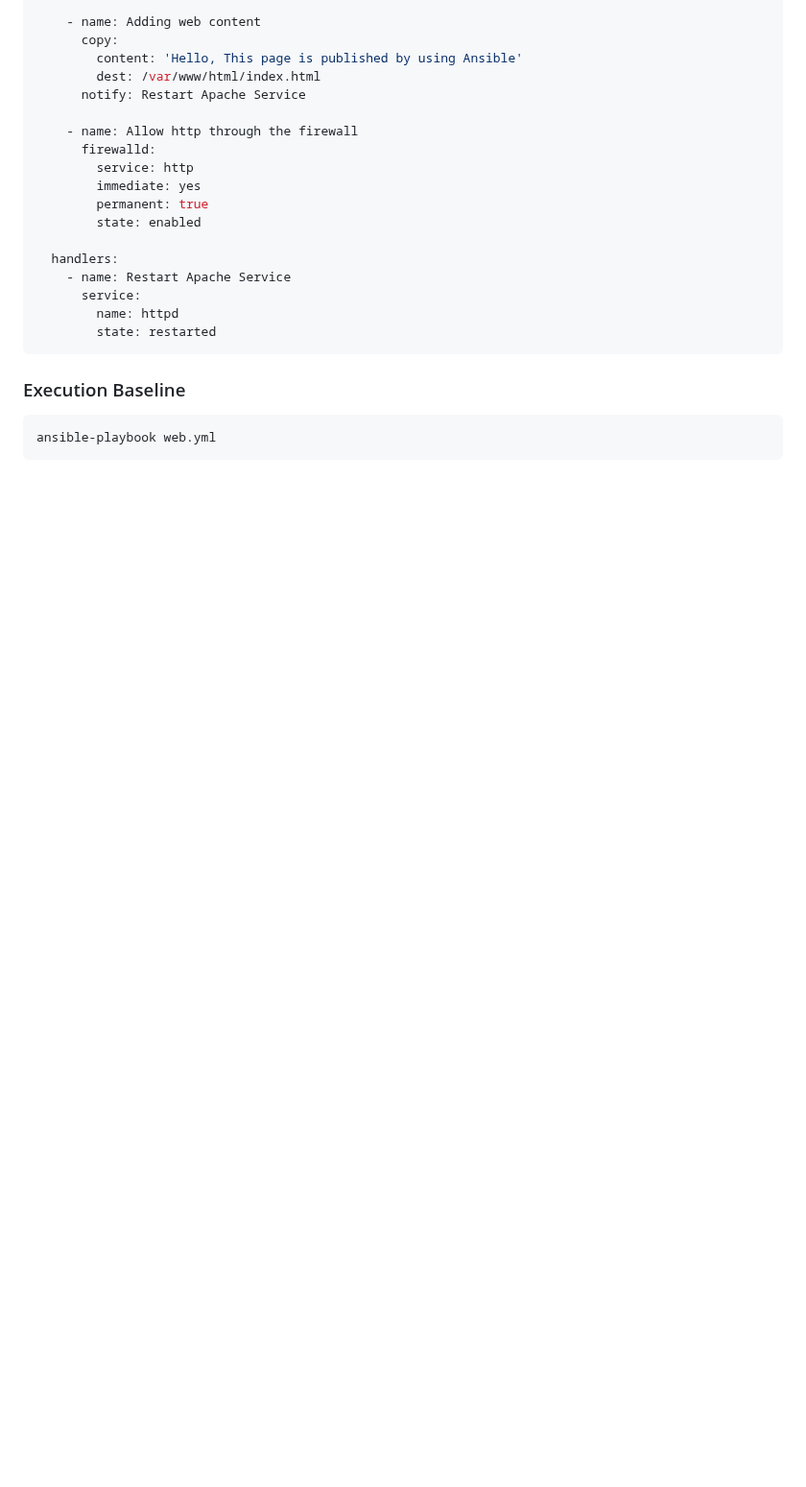
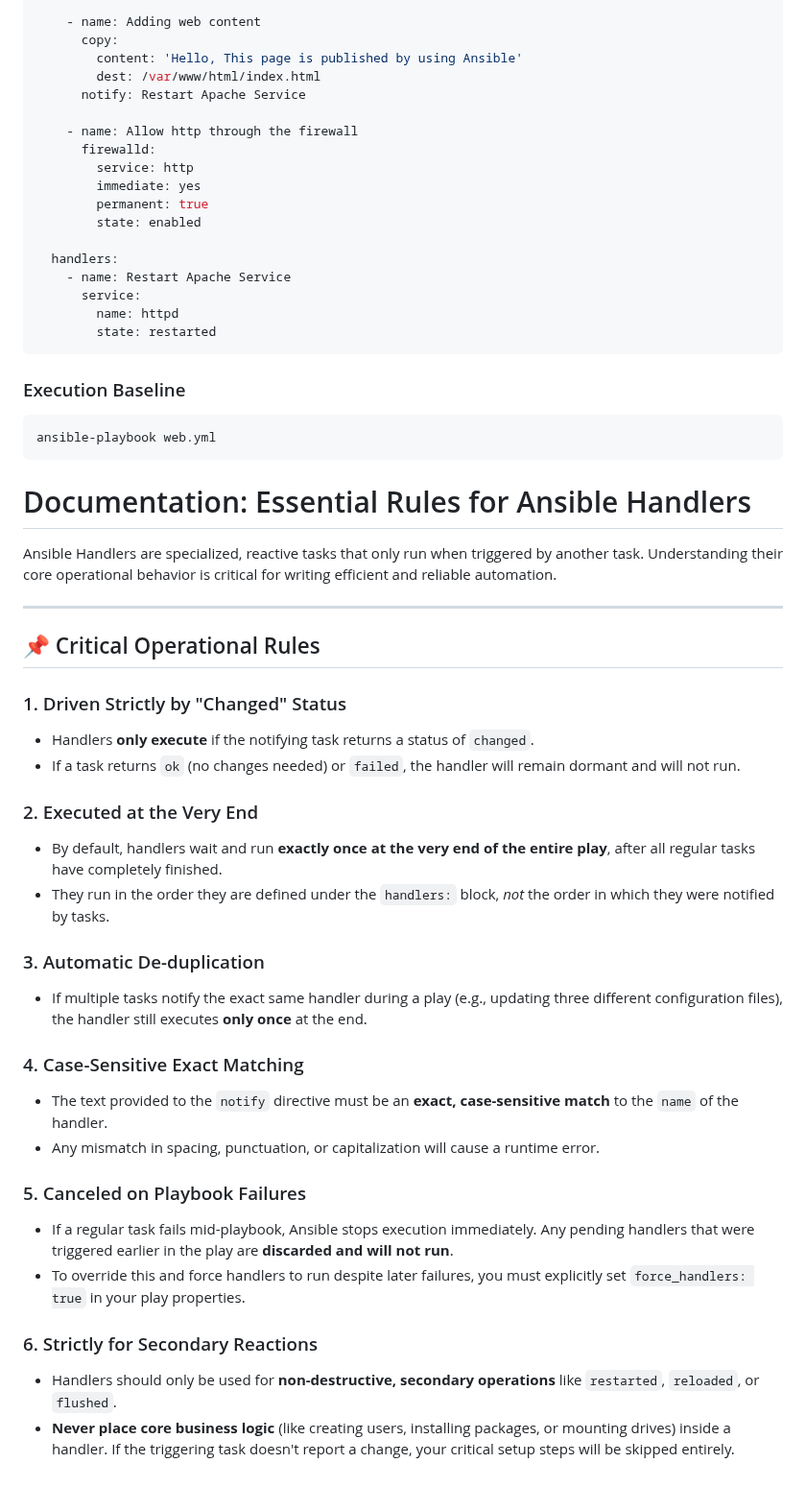
Before and after one commit to an9gh/ansible-works, a Markdown page: README.md, the part around the change. Shown at 96% size. Rendered like a GitHub page; blank space fills up the shorter version.

Commit message:
Doc: Add documentation for Handlers

````diff
--- a/README.md
+++ b/README.md
@@ -773,3 +773,34 @@ By adding a `notify` directive to the web content task and linking it to a `hand
 ```bash
 ansible-playbook web.yml
 ```
+
+# Documentation: Essential Rules for Ansible Handlers
+
+Ansible Handlers are specialized, reactive tasks that only run when triggered by another task. Understanding their core operational behavior is critical for writing efficient and reliable automation.
+
+---
+
+## 📌 Critical Operational Rules
+
+### 1. Driven Strictly by "Changed" Status
+* Handlers **only execute** if the notifying task returns a status of `changed`.
+* If a task returns `ok` (no changes needed) or `failed`, the handler will remain dormant and will not run.
+
+### 2. Executed at the Very End
+* By default, handlers wait and run **exactly once at the very end of the entire play**, after all regular tasks have completely finished.
+* They run in the order they are defined under the `handlers:` block, *not* the order in which they were notified by tasks.
+
+### 3. Automatic De-duplication
+* If multiple tasks notify the exact same handler during a play (e.g., updating three different configuration files), the handler still executes **only once** at the end.
+
+### 4. Case-Sensitive Exact Matching
+* The text provided to the `notify` directive must be an **exact, case-sensitive match** to the `name` of the handler.
+* Any mismatch in spacing, punctuation, or capitalization will cause a runtime error.
+
+### 5. Canceled on Playbook Failures
+* If a regular task fails mid-playbook, Ansible stops execution immediately. Any pending handlers that were triggered earlier in the play are **discarded and will not run**.
+* To override this and force handlers to run despite later failures, you must explicitly set `force_handlers: true` in your play properties.
+
+### 6. Strictly for Secondary Reactions
+* Handlers should only be used for **non-destructive, secondary operations** like `restarted`, `reloaded`, or `flushed`.
+* **Never place core business logic** (like creating users, installing packages, or mounting drives) inside a handler. If the triggering task doesn't report a change, your critical setup steps will be skipped entirely.
````
